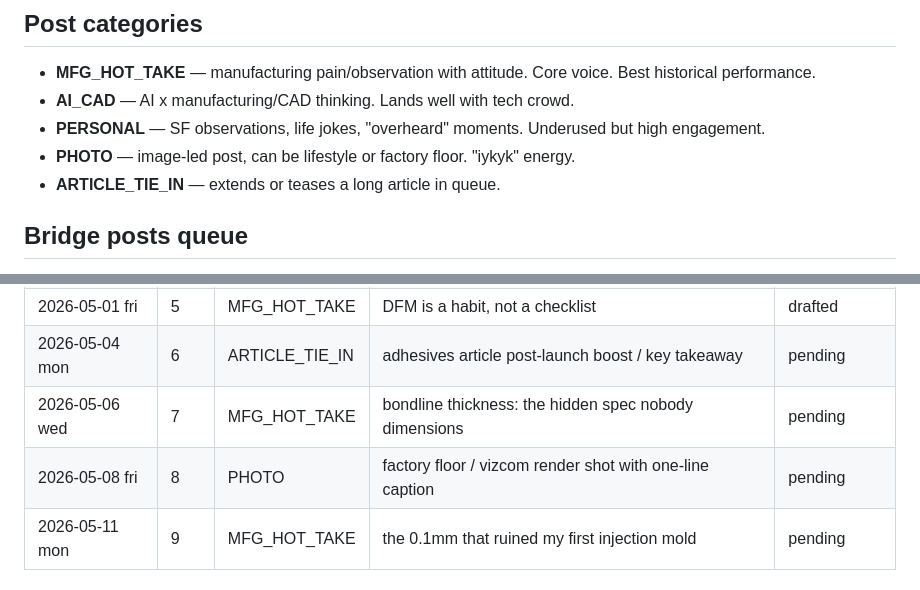
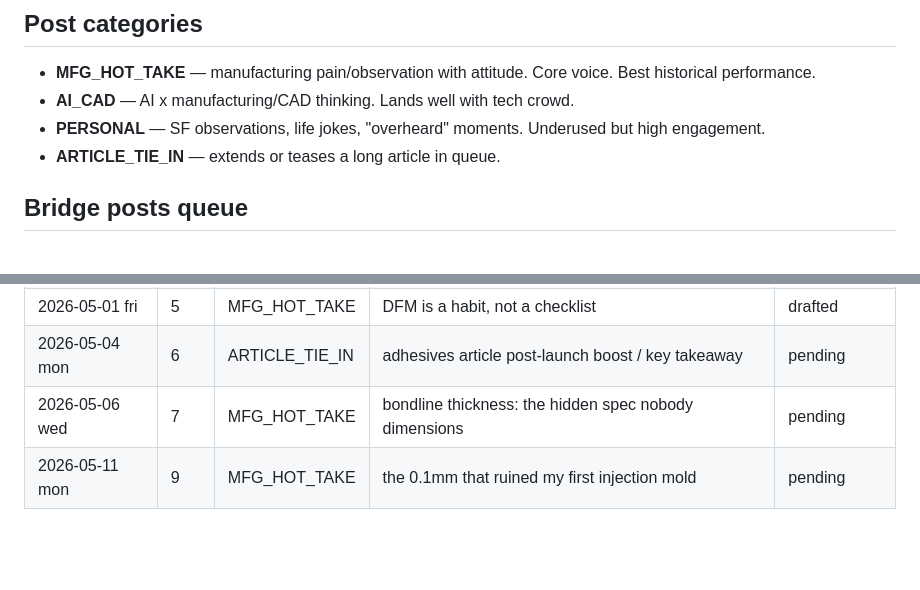
Before and after one commit to amywork777/articles, a Markdown page: SOCIAL.md, 2 parts joined by grey strips. Rendered like a GitHub page; blank space fills up the shorter version.

Commit message:
Remove PHOTO category

```diff
--- a/SOCIAL.md
+++ b/SOCIAL.md
@@ -22,7 +22,6 @@ Voice: lowercase, punchy, hot-take opener, personal anecdote, manufacturing/soft
 - **MFG_HOT_TAKE** — manufacturing pain/observation with attitude. Core voice. Best historical performance.
 - **AI_CAD** — AI x manufacturing/CAD thinking. Lands well with tech crowd.
 - **PERSONAL** — SF observations, life jokes, "overheard" moments. Underused but high engagement.
-- **PHOTO** — image-led post, can be lifestyle or factory floor. "iykyk" energy.
 - **ARTICLE_TIE_IN** — extends or teases a long article in queue.
 
 ## Bridge posts queue
@@ -37,7 +36,6 @@ Drafted 3x/week (mon + wed + fri). Format: ~280 chars for X, slightly longer for
 | 2026-05-01 fri | 5 | MFG_HOT_TAKE | DFM is a habit, not a checklist | drafted |
 | 2026-05-04 mon | 6 | ARTICLE_TIE_IN | adhesives article post-launch boost / key takeaway | pending |
 | 2026-05-06 wed | 7 | MFG_HOT_TAKE | bondline thickness: the hidden spec nobody dimensions | pending |
-| 2026-05-08 fri | 8 | PHOTO | factory floor / vizcom render shot with one-line caption | pending |
 | 2026-05-11 mon | 9 | MFG_HOT_TAKE | the 0.1mm that ruined my first injection mold | pending |
 
 ## Themes & angles to mine
```
